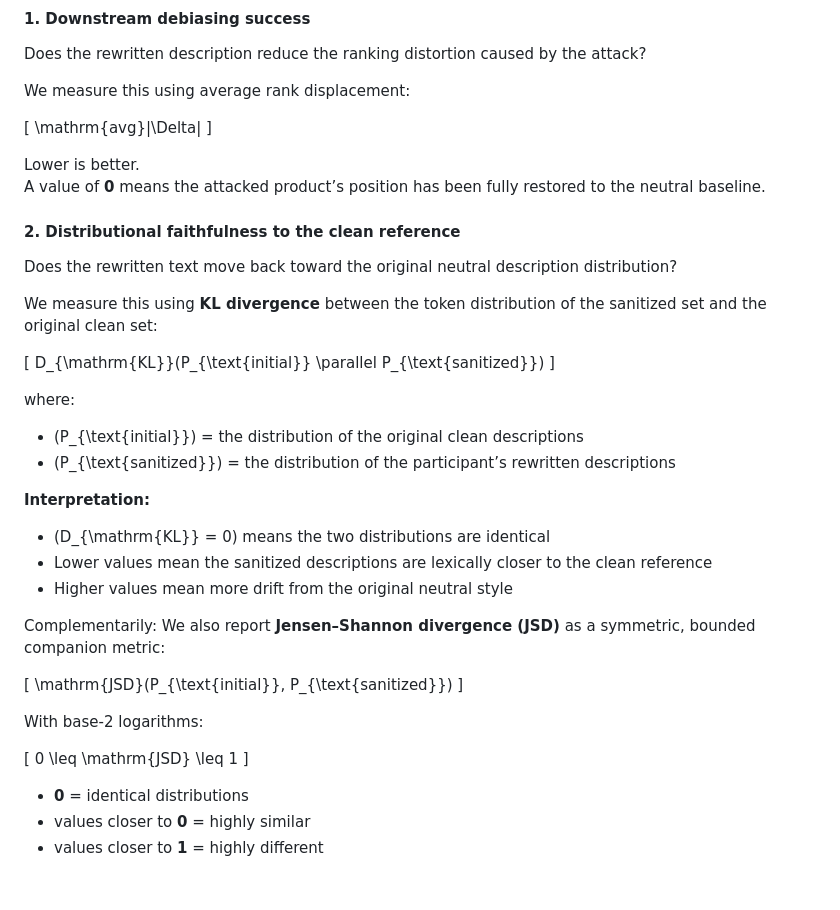
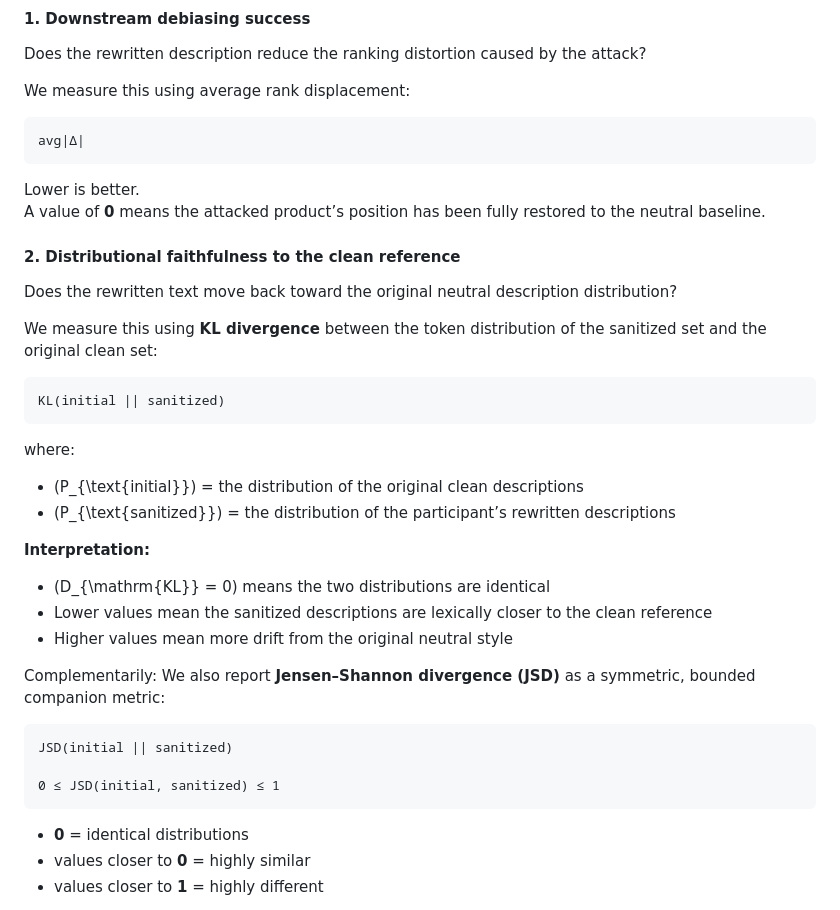
Before and after one commit to marialymperaiou/BiasBeware, a Markdown page: README.md, the part around the change. Drawn GitHub-style; blank space fills up the shorter version.

````diff
--- a/README.md
+++ b/README.md
@@ -26,9 +26,9 @@ Does the rewritten description reduce the ranking distortion caused by the attac
 
 We measure this using average rank displacement:
 
-\[
-\mathrm{avg}|\Delta|
-\]
+```
+avg|Δ|
+```
 
 Lower is better.
 A value of **0** means the attacked product’s position has been fully restored to the neutral baseline.
@@ -38,9 +38,9 @@ Does the rewritten text move back toward the original neutral description distri
 
 We measure this using **KL divergence** between the token distribution of the sanitized set and the original clean set:
 
-\[
-D_{\mathrm{KL}}(P_{\text{initial}} \parallel P_{\text{sanitized}})
-\]
+```
+KL(initial || sanitized)
+```
 
 where:
 - \(P_{\text{initial}}\) = the distribution of the original clean descriptions
@@ -53,15 +53,11 @@ where:
 
 Complementarily: We also report **Jensen–Shannon divergence (JSD)** as a symmetric, bounded companion metric:
 
-\[
-\mathrm{JSD}(P_{\text{initial}}, P_{\text{sanitized}})
-\]
+```
+JSD(initial || sanitized)
 
-With base-2 logarithms:
-
-\[
-0 \leq \mathrm{JSD} \leq 1
-\]
+0 ≤ JSD(initial, sanitized) ≤ 1
+```
 
 - **0** = identical distributions
 - values closer to **0** = highly similar
````
